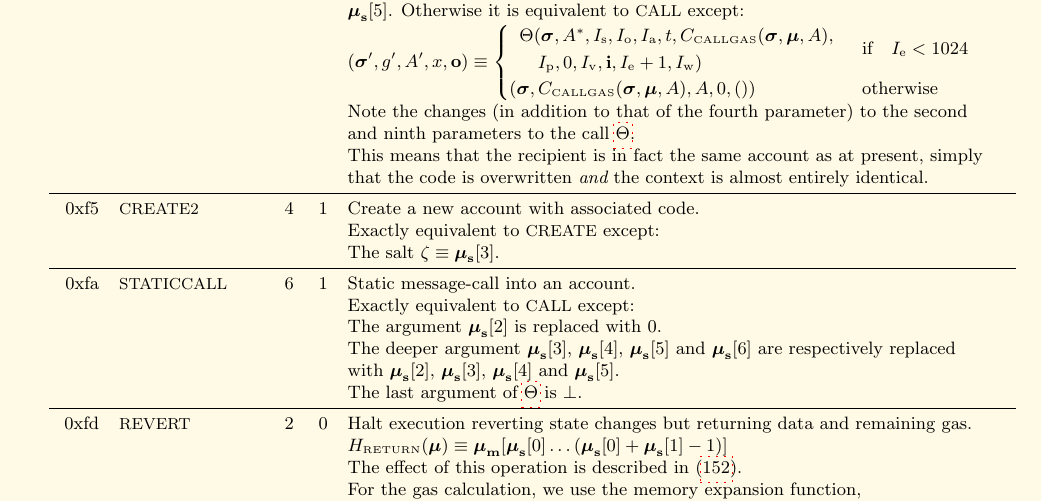
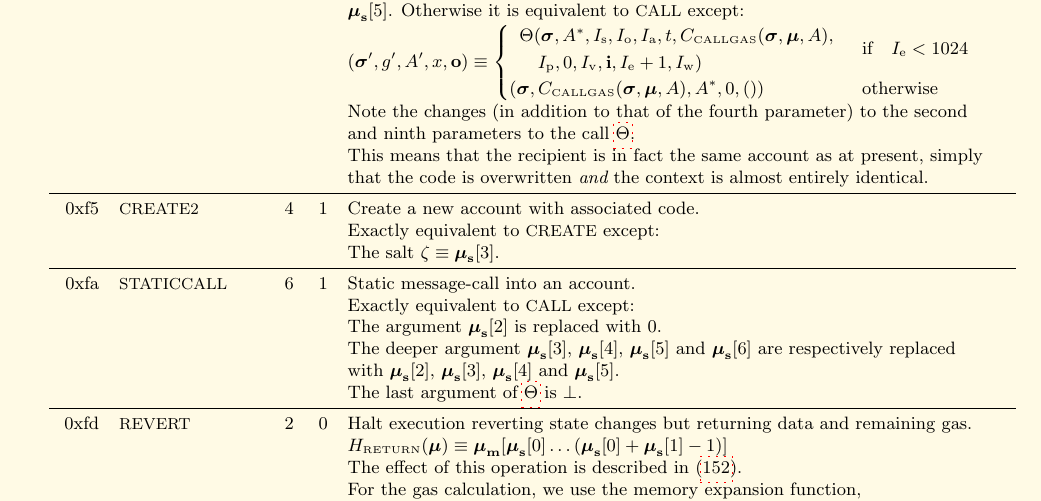
Before and after one commit to ethereum/yellowpaper, a LaTeX paper (Paper.tex): part of page 39 of 42, cut so that both start at the same text. Compiled offline with pdfLaTeX; a LaTeX package or settings file that is missing is left out.

Commit message:
add missing A*

```diff
--- a/Paper.tex
+++ b/Paper.tex
@@ -2768,7 +2768,7 @@ G_{\mathrm{newaccount}} & \text{if} \quad \mathtt{DEAD}(\boldsymbol{\sigma}, t)
 &&&& $\boldsymbol{\mu}_{\mathbf{s}}[5]$. Otherwise it is equivalent to {\small CALL} except:\\
 &&&& $(\boldsymbol{\sigma}', g', A', x, \mathbf{o}) \equiv \begin{cases}\begin{array}{l}\Theta(\boldsymbol{\sigma}, A^*, I_{\mathrm{s}}, I_{\mathrm{o}}, I_{\mathrm{a}}, t, C_{\text{\tiny CALLGAS}}(\boldsymbol{\sigma},\boldsymbol{\mu},A), \\\quad I_{\mathrm{p}}, 0, I_{\mathrm{v}}, \mathbf{i}, I_{\mathrm{e}} + 1, I_{\mathrm{w}})\end{array}
   & \text{if} \quad I_{\mathrm{e}} < 1024 \\
-  (\boldsymbol{\sigma}, C_{\text{\tiny CALLGAS}}(\boldsymbol{\sigma},\boldsymbol{\mu},A), A, 0, ()) & \text{otherwise} \end{cases}$ \\
+  (\boldsymbol{\sigma}, C_{\text{\tiny CALLGAS}}(\boldsymbol{\sigma},\boldsymbol{\mu},A), A^*, 0, ()) & \text{otherwise} \end{cases}$ \\
 &&&& Note the changes (in addition to that of the fourth parameter) to the second \\
 &&&& and ninth parameters to the call $\hyperlink{theta}{\Theta}$.\\
 &&&& This means that the recipient is in fact the same account as at present, simply\\
```
Also changed, not shown: Paper.tex (2 more changed lines).
